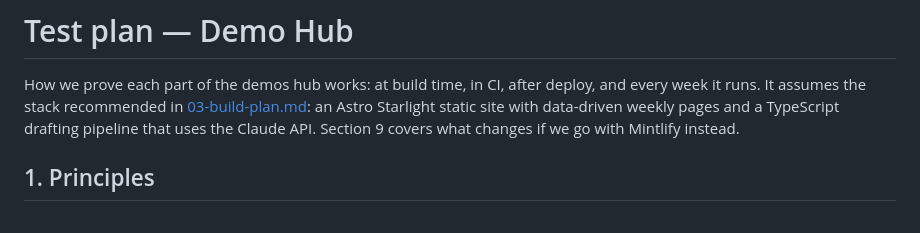
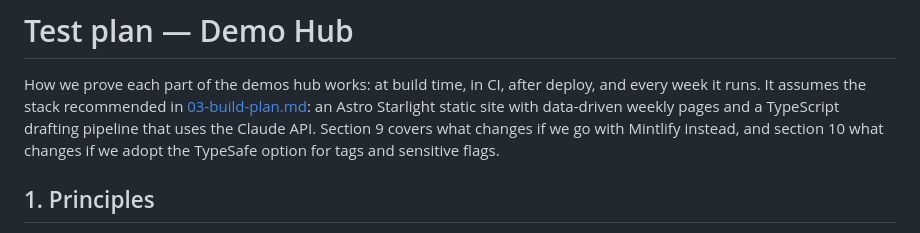
Before and after one commit to TayoAki/PSL, a Markdown page: docs/04-test-plan.md, the part around one of its changes. Drawn GitHub-style.

```diff
--- a/docs/04-test-plan.md
+++ b/docs/04-test-plan.md
@@ -4,7 +4,8 @@ How we prove each part of the demos hub works: at build time, in CI, after deplo
 it runs. It assumes the stack recommended in
 [03-build-plan.md](03-build-plan.md): an Astro Starlight static site with data-driven weekly pages
 and a TypeScript drafting pipeline that uses the Claude API. Section 9 covers what changes if we
-go with Mintlify instead.
+go with Mintlify instead, and section 10 what changes if we adopt the TypeSafe option for tags
+and sensitive flags.
 
 ## 1. Principles
 
```
Also changed, not shown: other parts of docs/04-test-plan.md (+62 -0 lines), docs/03-build-plan.md (+6 -6 lines).
